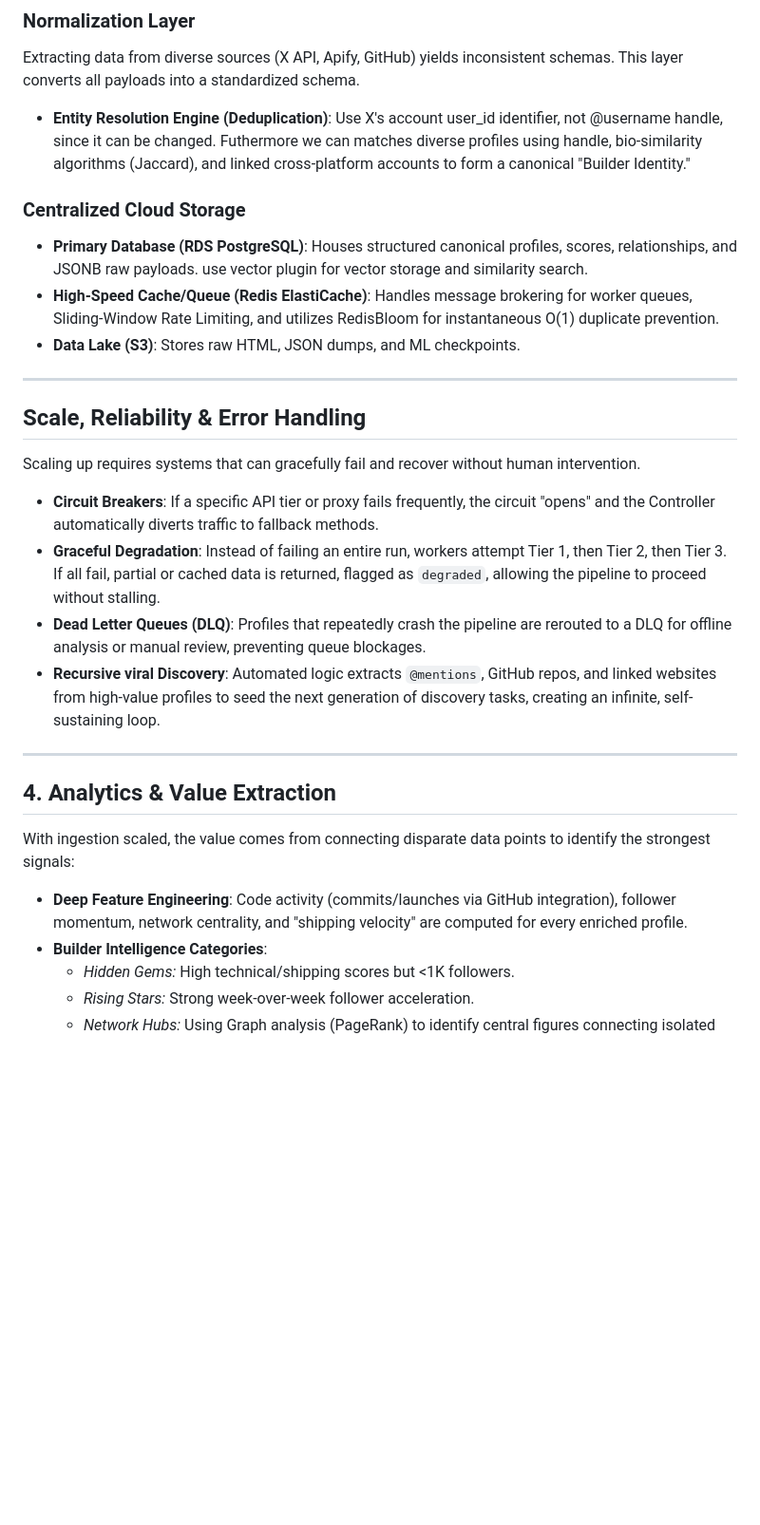
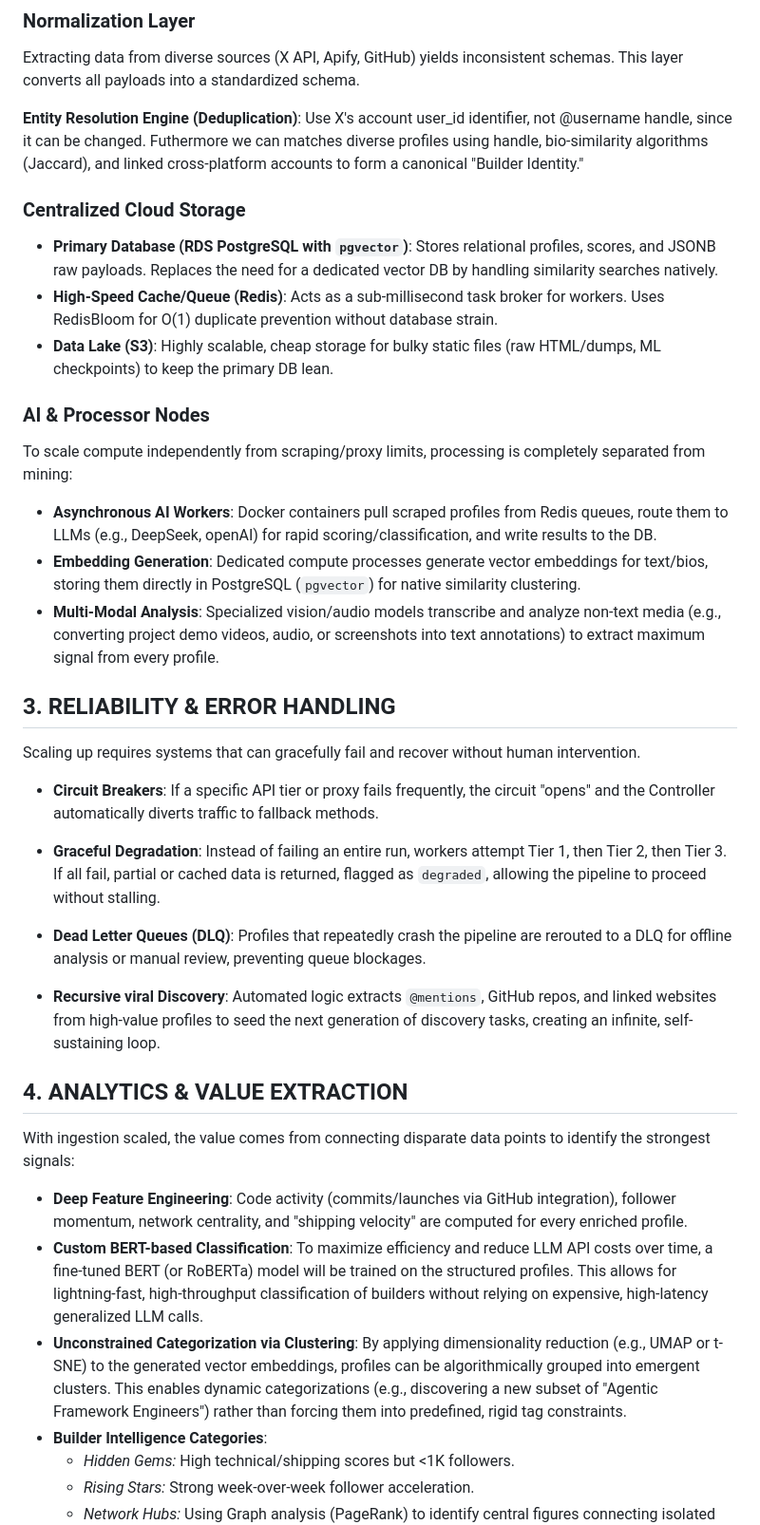
Before and after one commit to NurAlif/xacquisitor, a Markdown page: scaling-write-up.md, the part around one of its changes. Shown at 95% size. Drawn GitHub-style; blank space fills up the shorter version.

```diff
--- a/scaling-write-up.md
+++ b/scaling-write-up.md
@@ -20,30 +22,40 @@ Stateless Docker containers operating as specialized workers, utilizing mixed ap
 
 ### Normalization Layer
 Extracting data from diverse sources (X API, Apify, GitHub) yields inconsistent schemas. This layer converts all payloads into a standardized schema.
-- **Entity Resolution Engine (Deduplication)**: Use X's account user_id identifier, not @username handle, since it can be changed. Futhermore we can matches diverse profiles using handle, bio-similarity algorithms (Jaccard), and linked cross-platform accounts to form a canonical "Builder Identity."
+
+**Entity Resolution Engine (Deduplication)**: Use X's account user_id identifier, not @username handle, since it can be changed. Futhermore we can matches diverse profiles using handle, bio-similarity algorithms (Jaccard), and linked cross-platform accounts to form a canonical "Builder Identity."
 
 ### Centralized Cloud Storage
-- **Primary Database (RDS PostgreSQL)**: Houses structured canonical profiles, scores, relationships, and JSONB raw payloads.
-use vector plugin for vector storage and similarity search.
-- **High-Speed Cache/Queue (Redis ElastiCache)**: Handles message brokering for worker queues, Sliding-Window Rate Limiting, and utilizes RedisBloom for instantaneous O(1) duplicate prevention.
-- **Data Lake (S3)**: Stores raw HTML, JSON dumps, and ML checkpoints.
+- **Primary Database (RDS PostgreSQL with `pgvector`)**: Stores relational profiles, scores, and JSONB raw payloads. Replaces the need for a dedicated vector DB by handling similarity searches natively.
+- **High-Speed Cache/Queue (Redis)**: Acts as a sub-millisecond task broker for workers. Uses RedisBloom for O(1) duplicate prevention without database strain.
+- **Data Lake (S3)**: Highly scalable, cheap storage for bulky static files (raw HTML/dumps, ML checkpoints) to keep the primary DB lean.
 
----
+### AI & Processor Nodes
+To scale compute independently from scraping/proxy limits, processing is completely separated from mining:
+- **Asynchronous AI Workers**: Docker containers pull scraped profiles from Redis queues, route them to LLMs (e.g., DeepSeek, openAI) for rapid scoring/classification, and write results to the DB.
+- **Embedding Generation**: Dedicated compute processes generate vector embeddings for text/bios, storing them directly in PostgreSQL (`pgvector`) for native similarity clustering.
+- **Multi-Modal Analysis**: Specialized vision/audio models transcribe and analyze non-text media (e.g., converting project demo videos, audio, or screenshots into text annotations) to extract maximum signal from every profile.
 
-## Scale, Reliability & Error Handling
+
+
+## 3. RELIABILITY & ERROR HANDLING
 
 Scaling up requires systems that can gracefully fail and recover without human intervention.
+
 - **Circuit Breakers**: If a specific API tier or proxy fails frequently, the circuit "opens" and the Controller automatically diverts traffic to fallback methods.
+
 - **Graceful Degradation**: Instead of failing an entire run, workers attempt Tier 1, then Tier 2, then Tier 3. If all fail, partial or cached data is returned, flagged as `degraded`, allowing the pipeline to proceed without stalling.
+
 - **Dead Letter Queues (DLQ)**: Profiles that repeatedly crash the pipeline are rerouted to a DLQ for offline analysis or manual review, preventing queue blockages.
+
 - **Recursive viral Discovery**: Automated logic extracts `@mentions`, GitHub repos, and linked websites from high-value profiles to seed the next generation of discovery tasks, creating an infinite, self-sustaining loop.
 
----
-
-## 4. Analytics & Value Extraction
+## 4. ANALYTICS & VALUE EXTRACTION
 
 With ingestion scaled, the value comes from connecting disparate data points to identify the strongest signals:
 - **Deep Feature Engineering**: Code activity (commits/launches via GitHub integration), follower momentum, network centrality, and "shipping velocity" are computed for every enriched profile.
+- **Custom BERT-based Classification**: To maximize efficiency and reduce LLM API costs over time, a fine-tuned BERT (or RoBERTa) model will be trained on the structured profiles. This allows for lightning-fast, high-throughput classification of builders without relying on expensive, high-latency generalized LLM calls.
+- **Unconstrained Categorization via Clustering**: By applying dimensionality reduction (e.g., UMAP or t-SNE) to the generated vector embeddings, profiles can be algorithmically grouped into emergent clusters. This enables dynamic categorizations (e.g., discovering a new subset of "Agentic Framework Engineers") rather than forcing them into predefined, rigid tag constraints.
 - **Builder Intelligence Categories**:
   - *Hidden Gems:* High technical/shipping scores but <1K followers.
   - *Rising Stars:* Strong week-over-week follower acceleration.
```
Also changed, not shown: other parts of scaling-write-up.md (+10 -2 lines).
